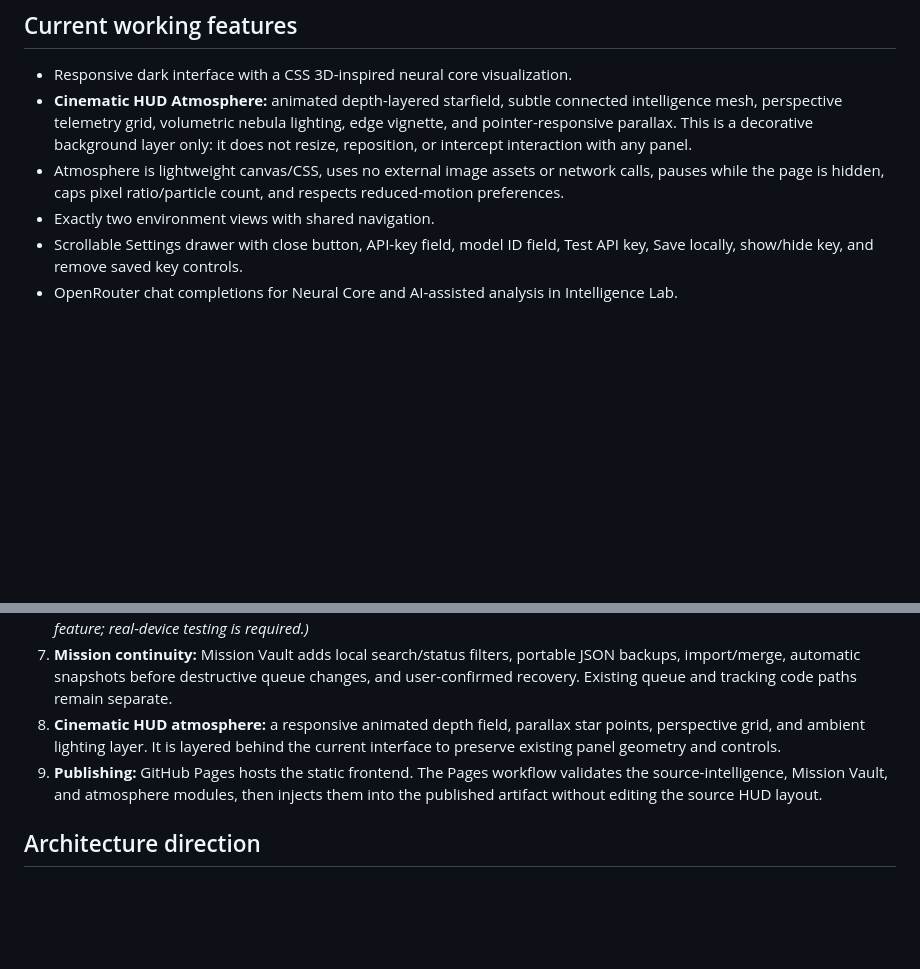
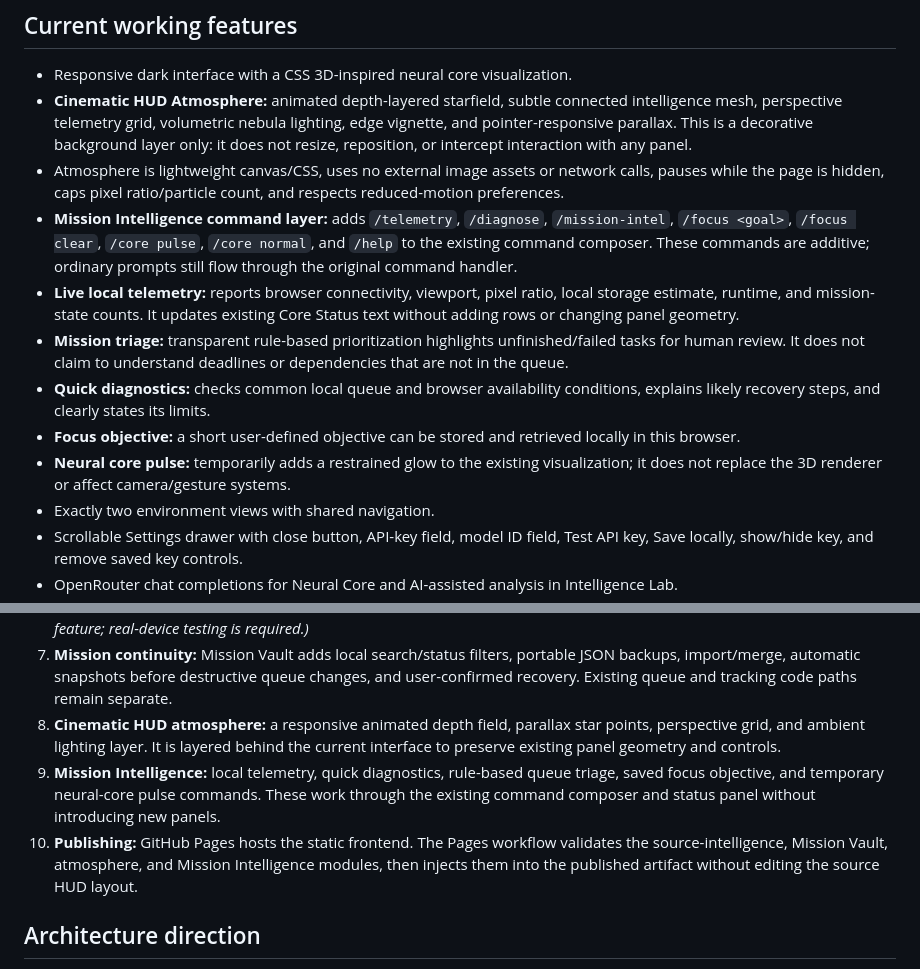
Before and after one commit to anuveytq-sys/EYENEX-NEURAL, a Markdown page: README.md, 2 parts joined by grey strips. Drawn GitHub-style; blank space fills up the shorter version.

Commit message:
Document mission intelligence and telemetry commands

```diff
--- a/README.md
+++ b/README.md
@@ -39,6 +39,12 @@ The settings panel also supports showing/hiding the currently typed key and remo
 - Responsive dark interface with a CSS 3D-inspired neural core visualization.
 - **Cinematic HUD Atmosphere:** animated depth-layered starfield, subtle connected intelligence mesh, perspective telemetry grid, volumetric nebula lighting, edge vignette, and pointer-responsive parallax. This is a decorative background layer only: it does not resize, reposition, or intercept interaction with any panel.
 - Atmosphere is lightweight canvas/CSS, uses no external image assets or network calls, pauses while the page is hidden, caps pixel ratio/particle count, and respects reduced-motion preferences.
+- **Mission Intelligence command layer:** adds `/telemetry`, `/diagnose`, `/mission-intel`, `/focus <goal>`, `/focus clear`, `/core pulse`, `/core normal`, and `/help` to the existing command composer. These commands are additive; ordinary prompts still flow through the original command handler.
+- **Live local telemetry:** reports browser connectivity, viewport, pixel ratio, local storage estimate, runtime, and mission-state counts. It updates existing Core Status text without adding rows or changing panel geometry.
+- **Mission triage:** transparent rule-based prioritization highlights unfinished/failed tasks for human review. It does not claim to understand deadlines or dependencies that are not in the queue.
+- **Quick diagnostics:** checks common local queue and browser availability conditions, explains likely recovery steps, and clearly states its limits.
+- **Focus objective:** a short user-defined objective can be stored and retrieved locally in this browser.
+- **Neural core pulse:** temporarily adds a restrained glow to the existing visualization; it does not replace the 3D renderer or affect camera/gesture systems.
 - Exactly two environment views with shared navigation.
 - Scrollable Settings drawer with close button, API-key field, model ID field, Test API key, Save locally, show/hide key, and remove saved key controls.
 - OpenRouter chat completions for Neural Core and AI-assisted analysis in Intelligence Lab.
@@ -83,7 +89,8 @@ This is a static frontend prototype and does not need a build step.
 6. **Multimodal controls:** optional camera-based head-pointer and eye-gaze tracking with center calibration, smoothing, pause/resume, persistent tracking across Settings close, and opt-in blink confirmation. *(Implemented as an opt-in browser feature; real-device testing is required.)*
 7. **Mission continuity:** Mission Vault adds local search/status filters, portable JSON backups, import/merge, automatic snapshots before destructive queue changes, and user-confirmed recovery. Existing queue and tracking code paths remain separate.
 8. **Cinematic HUD atmosphere:** a responsive animated depth field, parallax star points, perspective grid, and ambient lighting layer. It is layered behind the current interface to preserve existing panel geometry and controls.
-9. **Publishing:** GitHub Pages hosts the static frontend. The Pages workflow validates the source-intelligence, Mission Vault, and atmosphere modules, then injects them into the published artifact without editing the source HUD layout.
+9. **Mission Intelligence:** local telemetry, quick diagnostics, rule-based queue triage, saved focus objective, and temporary neural-core pulse commands. These work through the existing command composer and status panel without introducing new panels.
+10. **Publishing:** GitHub Pages hosts the static frontend. The Pages workflow validates the source-intelligence, Mission Vault, atmosphere, and Mission Intelligence modules, then injects them into the published artifact without editing the source HUD layout.
 
 ## Architecture direction
 
```
